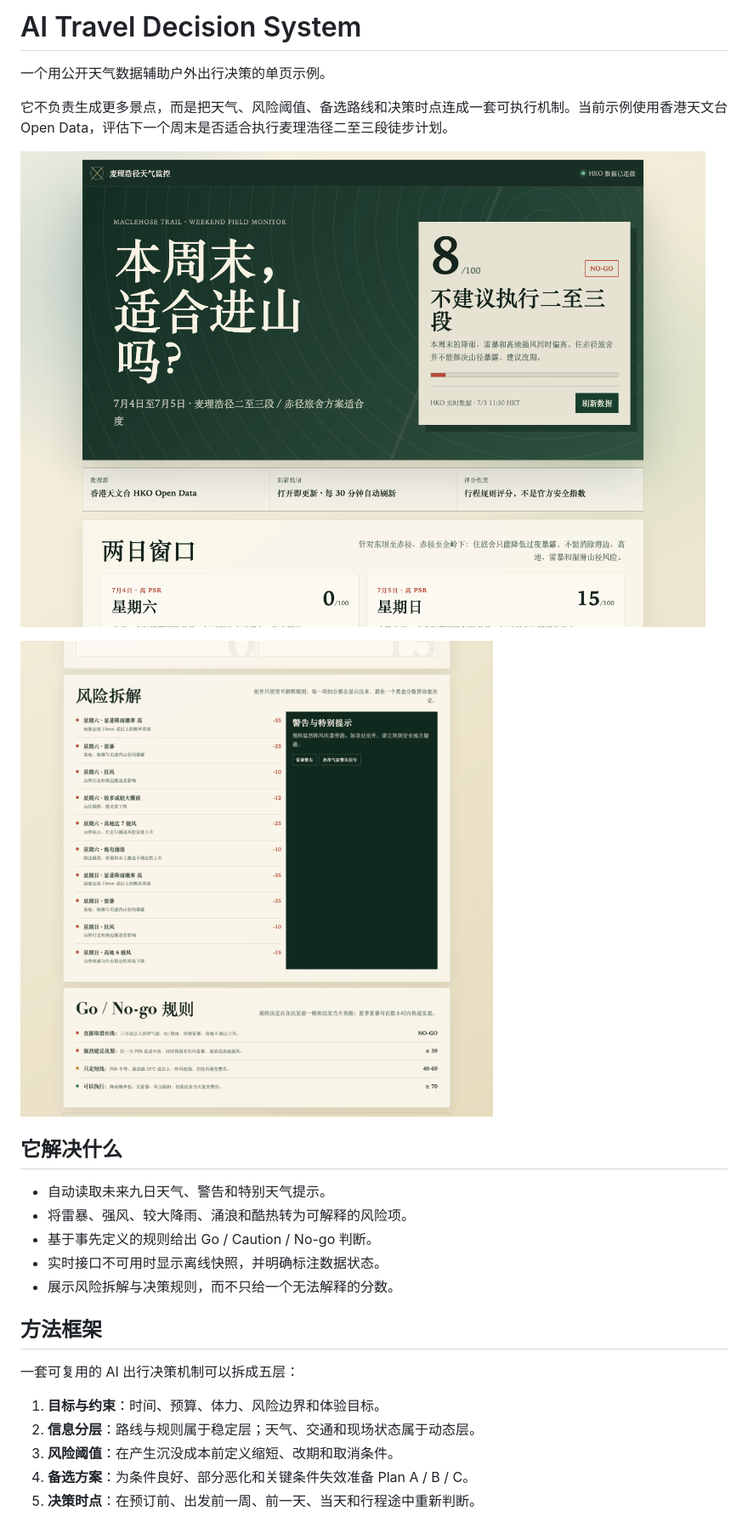
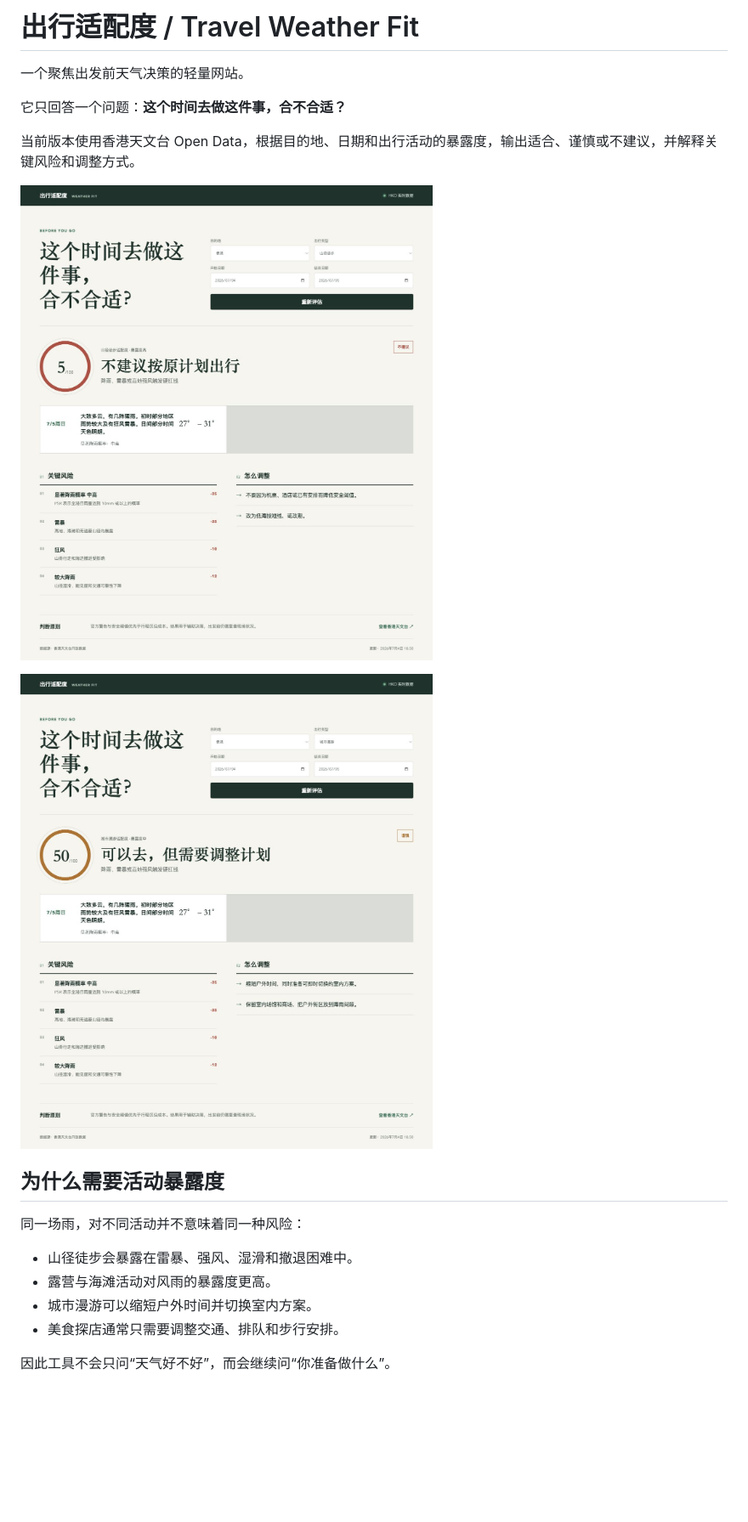
Before and after one commit to cyberbird2048/ai-travel-decision-system, a Markdown page: README.md, the part around one of its changes. Shown at 85% size. Drawn GitHub-style; pictures changed too: assets/activity-context.png (added), assets/overview.png, assets/rules.png (deleted); blank space fills up the shorter version.

Commit message:
Upgrade demo to activity-aware weather fit

```diff
--- a/README.md
+++ b/README.md
@@ -1,28 +1,23 @@
-# AI Travel Decision System
+# 出行适配度 / Travel Weather Fit
 
-一个用公开天气数据辅助户外出行决策的单页示例。
+一个聚焦出发前天气决策的轻量网站。
 
-它不负责生成更多景点，而是把天气、风险阈值、备选路线和决策时点连成一套可执行机制。当前示例使用香港天文台 Open Data，评估下一个周末是否适合执行麦理浩径二至三段徒步计划。
+它只回答一个问题：**这个时间去做这件事，合不合适？**
 
-![总体判断](assets/overview.png)
+当前版本使用香港天文台 Open Data，根据目的地、日期和出行活动的暴露度，输出适合、谨慎或不建议，并解释关键风险和调整方式。
 
-![风险拆解与决策规则](assets/rules.png)
+![山径徒步评估](assets/overview.png)
 
-## 它解决什么
+![城市漫游评估](assets/activity-context.png)
 
-- 自动读取未来九日天气、警告和特别天气提示。
-- 将雷暴、强风、较大降雨、涌浪和酷热转为可解释的风险项。
-- 基于事先定义的规则给出 Go / Caution / No-go 判断。
-- 实时接口不可用时显示离线快照，并明确标注数据状态。
-- 展示风险拆解与决策规则，而不只给一个无法解释的分数。
+## 为什么需要活动暴露度
 
-## 方法框架
+同一场雨，对不同活动并不意味着同一种风险：
 
-一套可复用的 AI 出行决策机制可以拆成五层：
+- 山径徒步会暴露在雷暴、强风、湿滑和撤退困难中。
+- 露营与海滩活动对风雨的暴露度更高。
+- 城市漫游可以缩短户外时间并切换室内方案。
+- 美食探店通常只需要调整交通、排队和步行安排。
 
-1. **目标与约束**：时间、预算、体力、风险边界和体验目标。
-2. **信息分层**：路线与规则属于稳定层；天气、交通和现场状态属于动态层。
-3. **风险阈值**：在产生沉没成本前定义缩短、改期和取消条件。
-4. **备选方案**：为条件良好、部分恶化和关键条件失效准备 Plan A / B / C。
-5. **决策时点**：在预订前、出发前一周、前一天、当天和行程途中重新判断。
+因此工具不会只问“天气好不好”，而会继续问“你准备做什么”。
 
```
Also changed, not shown: other parts of README.md (+28 -15 lines), 4 other files.
